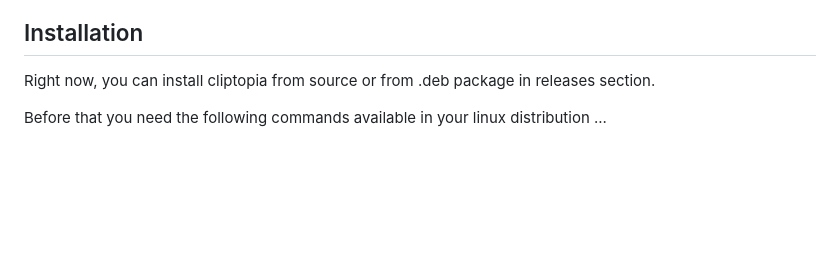
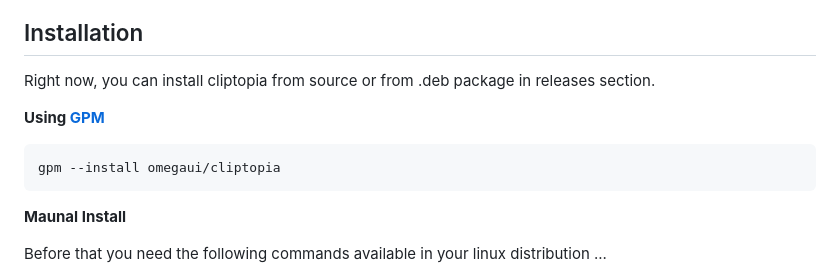
Before and after one commit to omegaui/cliptopia, a Markdown page: README.md, the part around the change. GitHub-like rendering; blank space fills up the shorter version.

````diff
--- a/README.md
+++ b/README.md
@@ -80,6 +80,13 @@ On some distros, like **Ubuntu with GNOME on Wayland**, xclip still works becaus
 ## Installation
 
 Right now, you can install cliptopia from source or from .deb package in releases section.
+
+**Using [GPM](https://github.com/generic-package-manager/gpm)**
+```shell
+gpm --install omegaui/cliptopia
+```
+
+**Maunal Install**
 
 Before that you need the following commands available in your linux distribution ...
 
````
